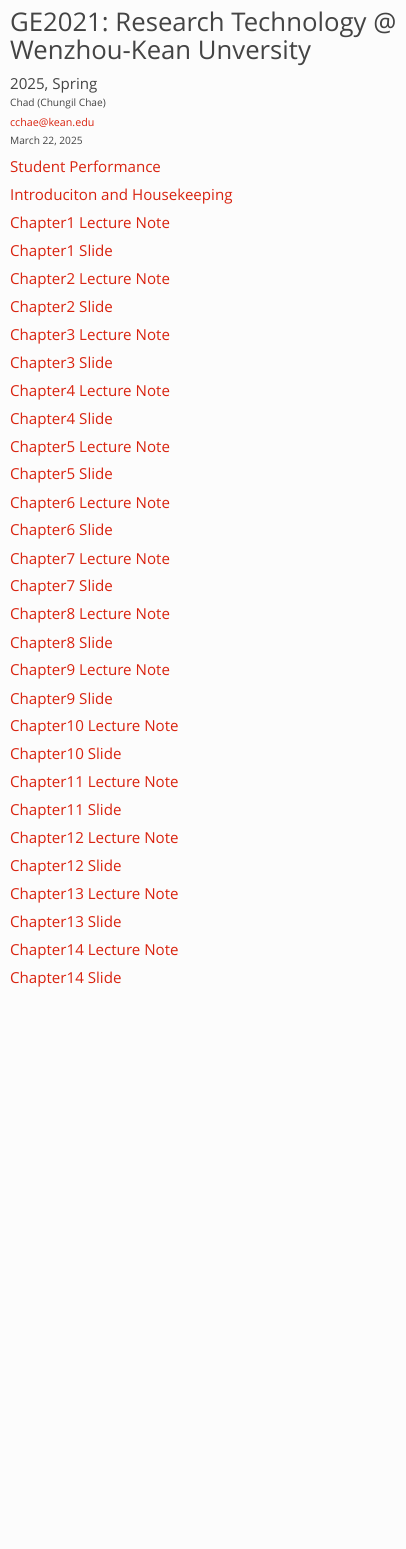
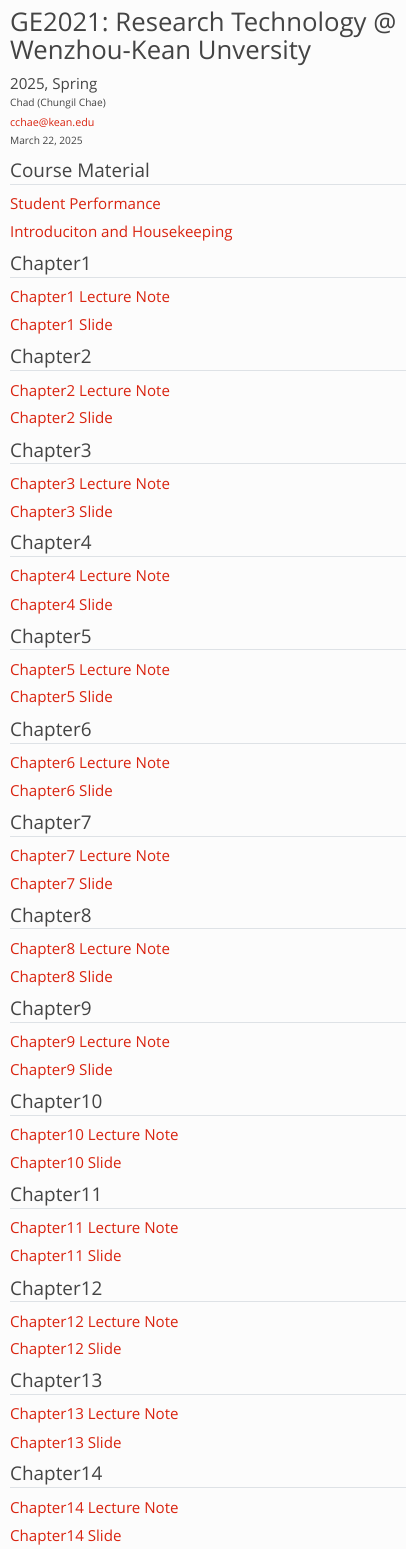
Before and after one commit to chadchae/portfolio_course, a Quarto document (WKU_GE2021.qmd): the page in a window 1100 px wide, from its top. Rendered offline with R 4.5, knitr and Pandoc in place of Quarto, with nearby package versions; a font, style sheet, LaTeX package, included part or bibliography that could not be used is replaced or left out; menus at the side of the page are left out.

Commit message:
Regular Update

````diff
--- a/WKU_GE2021.qmd
+++ b/WKU_GE2021.qmd
@@ -75,33 +75,62 @@
 
 ```
 
+## Course Material
 ### [Student Performance](https://chadchae.shinyapps.io/studentperformance_2025S_GE2021/)
 ### [Introduciton and Housekeeping](Course/GE2021/03_Lecture_Note/LectureNote_Chad/PPT/chapter0/chapter0.qmd)
+
+## Chapter1
 ### [Chapter1 Lecture Note](Course/GE2021/03_Lecture_Note/LectureNote_Chad/PPT/chapter1/chapter1_note.qmd)
 ### [Chapter1 Slide](Course/GE2021/03_Lecture_Note/LectureNote_Chad/PPT/chapter1/chapter1.qmd)
+
+## Chapter2
 ### [Chapter2 Lecture Note](Course/GE2021/03_Lecture_Note/LectureNote_Chad/PPT/chapter2/chapter2_note.qmd)
 ### [Chapter2 Slide](Course/GE2021/03_Lecture_Note/LectureNote_Chad/PPT/chapter2/chapter2.qmd)
+
+## Chapter3
 ### [Chapter3 Lecture Note](Course/GE2021/03_Lecture_Note/LectureNote_Chad/PPT/chapter3/chapter3_note.qmd)
 ### [Chapter3 Slide](Course/GE2021/03_Lecture_Note/LectureNote_Chad/PPT/chapter3/chapter3.qmd)
+
+## Chapter4
 ### [Chapter4 Lecture Note](Course/GE2021/03_Lecture_Note/LectureNote_Chad/PPT/chapter4/chapter4_note.qmd)
 ### [Chapter4 Slide](Course/GE2021/03_Lecture_Note/LectureNote_Chad/PPT/chapter4/chapter4.qmd)
+
+## Chapter5
 ### [Chapter5 Lecture Note](Course/GE2021/03_Lecture_Note/LectureNote_Chad/PPT/chapter5/chapter5_note.qmd)
 ### [Chapter5 Slide](Course/GE2021/03_Lecture_Note/LectureNote_Chad/PPT/chapter5/chapter5.qmd)
+
+## Chapter6
 ### [Chapter6 Lecture Note](Course/GE2021/03_Lecture_Note/LectureNote_Chad/PPT/chapter6/chapter6_note.qmd)
 ### [Chapter6 Slide](Course/GE2021/03_Lecture_Note/LectureNote_Chad/PPT/chapter6/chapter6.qmd)
+
+## Chapter7
 ### [Chapter7 Lecture Note](Course/GE2021/03_Lecture_Note/LectureNote_Chad/PPT/chapter7/chapter7_note.qmd)
 ### [Chapter7 Slide](Course/GE2021/03_Lecture_Note/LectureNote_Chad/PPT/chapter7/chapter7.qmd)
+
+## Chapter8
 ### [Chapter8 Lecture Note](Course/GE2021/03_Lecture_Note/LectureNote_Chad/PPT/chapter8/chapter8_note.qmd)
 ### [Chapter8 Slide](Course/GE2021/03_Lecture_Note/LectureNote_Chad/PPT/chapter8/chapter8.qmd)
+
+## Chapter9
 ### [Chapter9 Lecture Note](Course/GE2021/03_Lecture_Note/LectureNote_Chad/PPT/chapter9/chapter9_note.qmd)
 ### [Chapter9 Slide](Course/GE2021/03_Lecture_Note/LectureNote_Chad/PPT/chapter9/chapter9.qmd)
+
+## Chapter10
 ### [Chapter10 Lecture Note](Course/GE2021/03_Lecture_Note/LectureNote_Chad/PPT/chapter10/chapter10_note.qmd)
 ### [Chapter10 Slide](Course/GE2021/03_Lecture_Note/LectureNote_Chad/PPT/chapter10/chapter10.qmd)
+
+## Chapter11
 ### [Chapter11 Lecture Note](Course/GE2021/03_Lecture_Note/LectureNote_Chad/PPT/chapter11/chapter11_note.qmd)
 ### [Chapter11 Slide](Course/GE2021/03_Lecture_Note/LectureNote_Chad/PPT/chapter11/chapter11.qmd)
+
+## Chapter12
 ### [Chapter12 Lecture Note](Course/GE2021/03_Lecture_Note/LectureNote_Chad/PPT/chapter12/chapter12_note.qmd)
 ### [Chapter12 Slide](Course/GE2021/03_Lecture_Note/LectureNote_Chad/PPT/chapter12/chapter12.qmd)
+
+## Chapter13
 ### [Chapter13 Lecture Note](Course/GE2021/03_Lecture_Note/LectureNote_Chad/PPT/chapter13/chapter13_note.qmd)
 ### [Chapter13 Slide](Course/GE2021/03_Lecture_Note/LectureNote_Chad/PPT/chapter13/chapter13.qmd)
+
+## Chapter14
 ### [Chapter14 Lecture Note](Course/GE2021/03_Lecture_Note/LectureNote_Chad/PPT/chapter14/chapter14_note.qmd)
 ### [Chapter14 Slide](Course/GE2021/03_Lecture_Note/LectureNote_Chad/PPT/chapter14/chapter14.qmd)
````
Also changed, not shown: WKU_MGS3001.qmd (+11 -1 lines), WKU_MGS3701.qmd (+14 -2 lines), docs/search.json, 209 other files.
